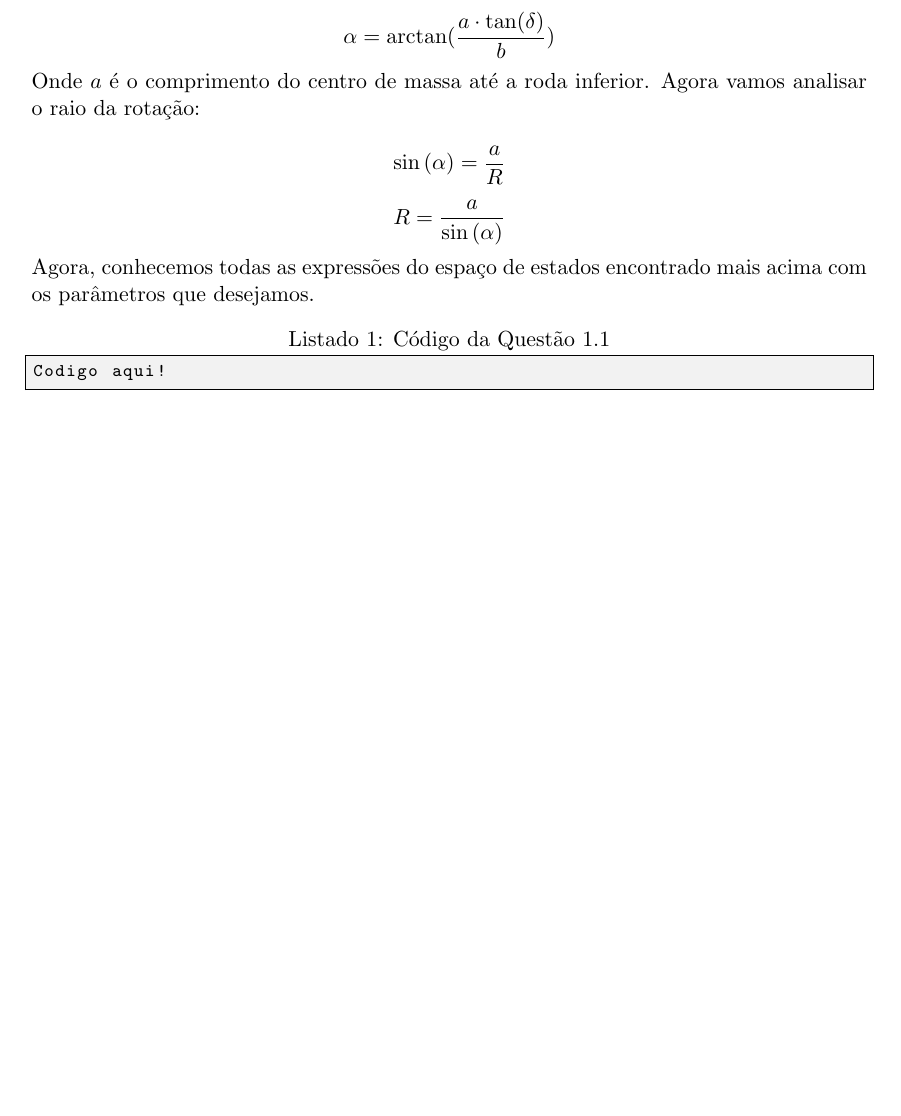
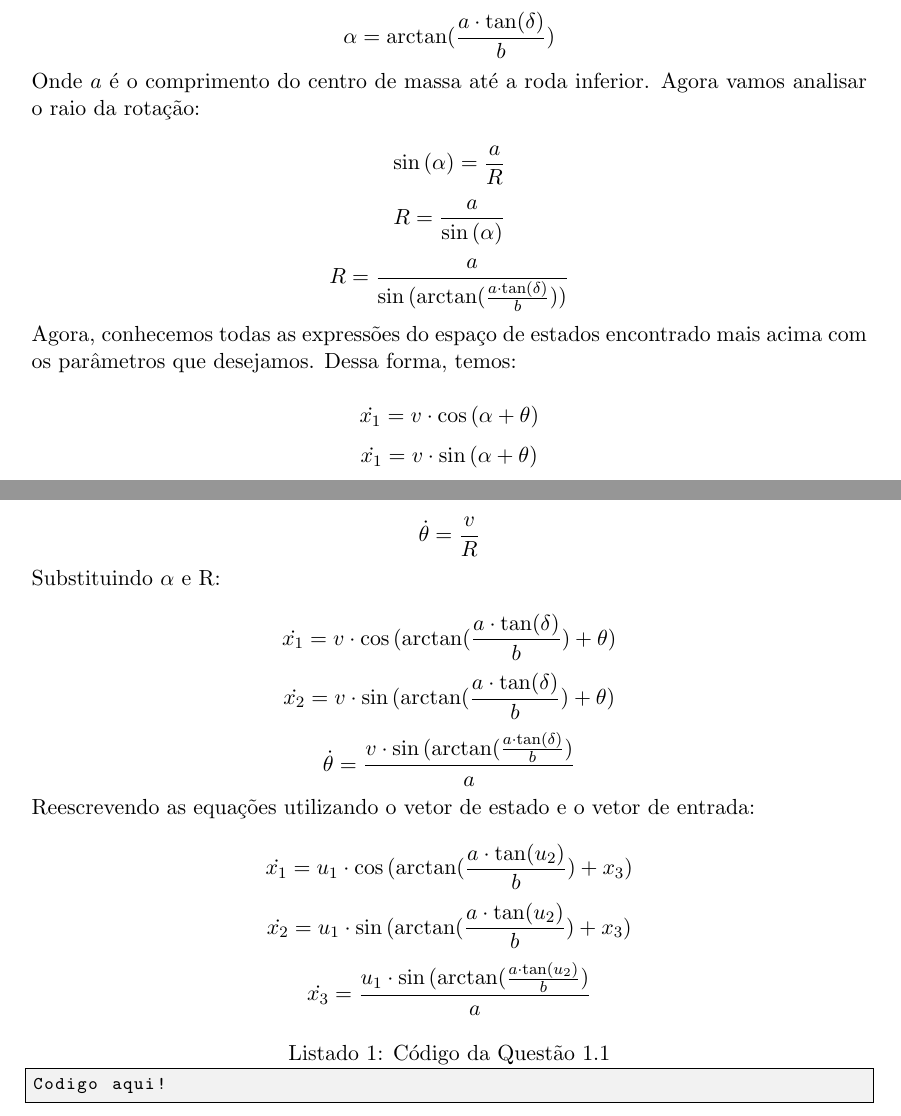
Before and after one commit to FilipeCaetano04/Sistema-Controle-PW, a LaTeX document (main.tex): part of page 3 of 6 before the commit and two parts of pages 3 and 4 of 6 after it, the two joined at a grey line, cut so that both start at the same text, the shorter picture padded with empty space. Compiled offline with pdfLaTeX.

Commit message:
refinando as equações do espaço de estados

```diff
--- a/main.tex
+++ b/main.tex
@@ -191,8 +195,44 @@ Onde $a$ é o comprimento do centro de massa até a roda inferior. Agora vamos a
 \[
     R = \frac{a}{\sin{(\alpha)}}
 \]
+\[
+    R = \frac{a}{\sin{(\arctan(\frac{a \cdot \tan(\delta)}{b}))}}
+\]
 
-Agora, conhecemos todas as expressões do espaço de estados encontrado mais acima com os parâmetros que desejamos.
+Agora, conhecemos todas as expressões do espaço de estados encontrado mais acima com os parâmetros que desejamos. Dessa forma, temos:
+
+\[
+    \dot{x_1} = v \cdot \cos{(\alpha + \theta)}
+\]
+\[
+    \dot{x_1} = v \cdot \sin{(\alpha + \theta)}
+\]
+\[
+    \dot{\theta} = \dfrac{v}{R}
+\]
+Substituindo $\alpha$ e R:
+
+\[
+    \dot{x_1} = v \cdot \cos{(\arctan(\frac{a \cdot \tan(\delta)}{b}) + \theta)}
+\]
+\[
+    \dot{x_2} = v \cdot \sin{(\arctan(\frac{a \cdot \tan(\delta)}{b}) + \theta)}
+\]
+\[
+    \dot{\theta} = \frac{v \cdot \sin{(\arctan(\frac{a \cdot \tan(\delta)}{b})}}{a}
+\]
+
+Reescrevendo as equações utilizando o vetor de estado e o vetor de entrada:
+
+\[
+    \dot{x_1} = u_1 \cdot \cos{(\arctan(\frac{a \cdot \tan(u_2)}{b}) + x_3)}
+\]
+\[
+    \dot{x_2} = u_1 \cdot \sin{(\arctan(\frac{a \cdot \tan(u_2)}{b}) + x_3)}
+\]
+\[
+    \dot{x_3} = \frac{u_1 \cdot \sin{(\arctan(\frac{a \cdot \tan(u_2)}{b})}}{a}
+\]
 
 \begin{lstlisting}[caption = {Código da Questão 1.1}, label={code:t1q1}]
 Codigo aqui!
```
Also changed, not shown: main.tex (6 more changed lines).
